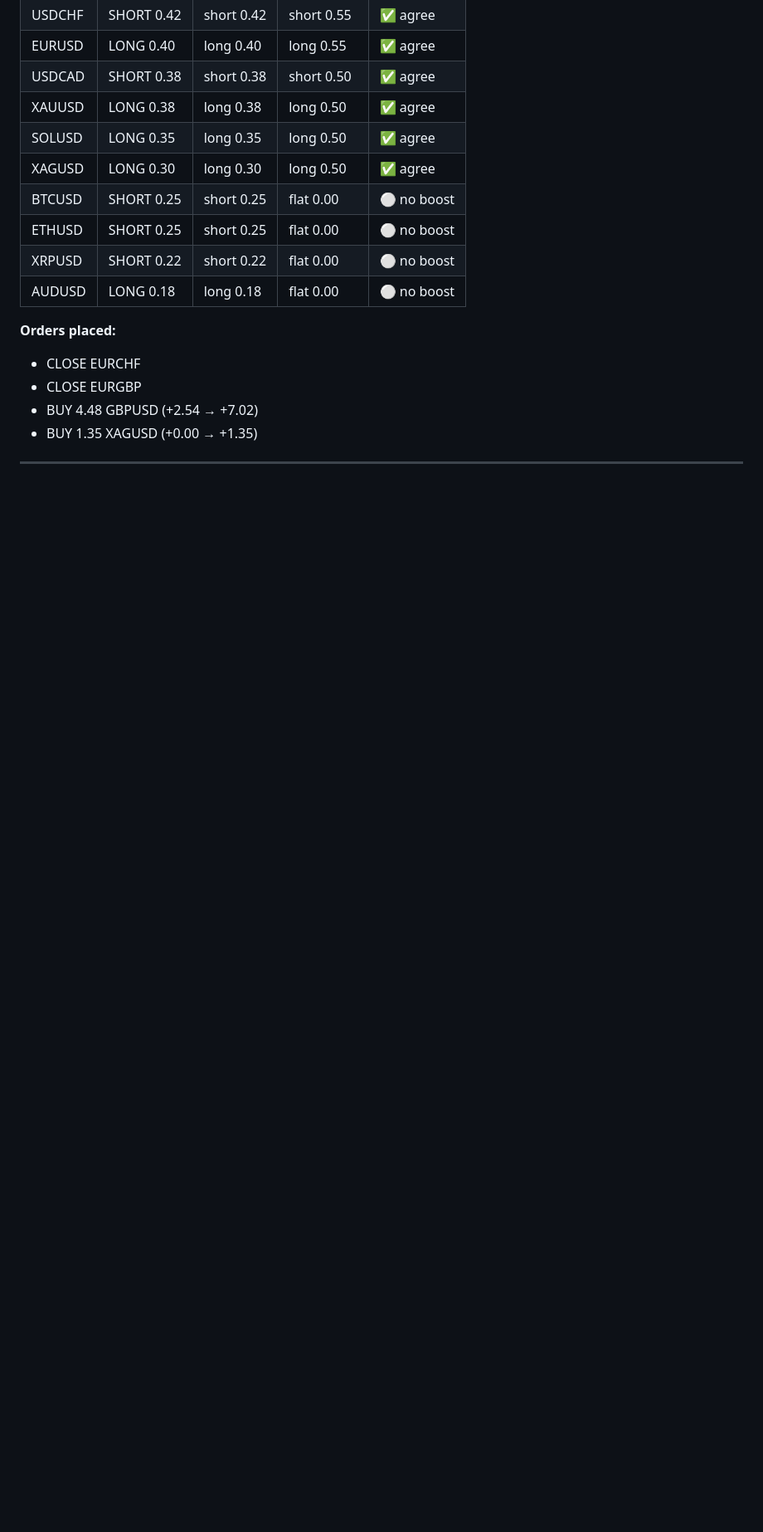
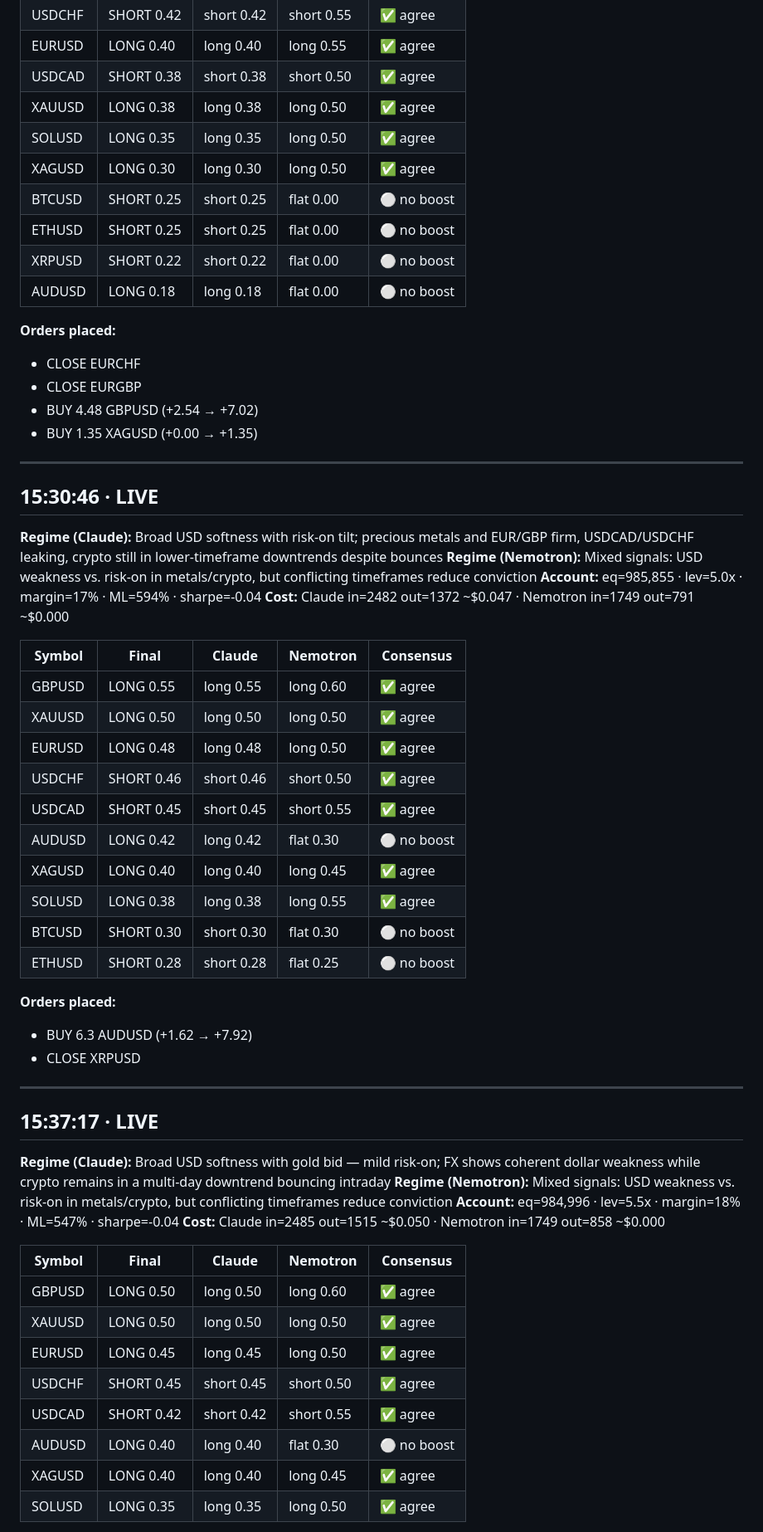
Before and after one commit to EndryuN/quanthack-ude, a Markdown page: logs/ai_decisions_2026-06-26.md, the part around one of its changes. Shown at 83% size. Drawn GitHub-style; blank space fills up the shorter version.

```diff
--- a/logs/ai_decisions_2026-06-26.md
+++ b/logs/ai_decisions_2026-06-26.md
@@ -1289,3 +1289,44 @@
 - BUY 1.35 XAGUSD  (+0.00 → +1.35)
 
 ---
+## 15:30:46 · LIVE
+**Regime (Claude):** Broad USD softness with risk-on tilt; precious metals and EUR/GBP firm, USDCAD/USDCHF leaking, crypto still in lower-timeframe downtrends despite bounces
+**Regime (Nemotron):** Mixed signals: USD weakness vs. risk-on in metals/crypto, but conflicting timeframes reduce conviction
+**Account:** eq=985,855 · lev=5.0x · margin=17% · ML=594% · sharpe=-0.04
+**Cost:** Claude in=2482 out=1372 ~$0.047 · Nemotron in=1749 out=791 ~$0.000
+
+| Symbol | Final | Claude | Nemotron | Consensus |
+|--------|-------|--------|----------|-----------|
+| GBPUSD | LONG 0.55 | long 0.55 | long 0.60 | ✅ agree |
+| XAUUSD | LONG 0.50 | long 0.50 | long 0.50 | ✅ agree |
+| EURUSD | LONG 0.48 | long 0.48 | long 0.50 | ✅ agree |
+| USDCHF | SHORT 0.46 | short 0.46 | short 0.50 | ✅ agree |
+| USDCAD | SHORT 0.45 | short 0.45 | short 0.55 | ✅ agree |
+| AUDUSD | LONG 0.42 | long 0.42 | flat 0.30 | ⚪ no boost |
+| XAGUSD | LONG 0.40 | long 0.40 | long 0.45 | ✅ agree |
+| SOLUSD | LONG 0.38 | long 0.38 | long 0.55 | ✅ agree |
+| BTCUSD | SHORT 0.30 | short 0.30 | flat 0.30 | ⚪ no boost |
+| ETHUSD | SHORT 0.28 | short 0.28 | flat 0.25 | ⚪ no boost |
+
+**Orders placed:**
+- BUY 6.3 AUDUSD  (+1.62 → +7.92)
+- CLOSE XRPUSD
+
+---
+## 15:37:17 · LIVE
+**Regime (Claude):** Broad USD softness with gold bid — mild risk-on; FX shows coherent dollar weakness while crypto remains in a multi-day downtrend bouncing intraday
+**Regime (Nemotron):** Mixed signals: USD weakness vs. risk-on in metals/crypto, but conflicting timeframes reduce conviction
+**Account:** eq=984,996 · lev=5.5x · margin=18% · ML=547% · sharpe=-0.04
+**Cost:** Claude in=2485 out=1515 ~$0.050 · Nemotron in=1749 out=858 ~$0.000
+
+| Symbol | Final | Claude | Nemotron | Consensus |
+|--------|-------|--------|----------|-----------|
+| GBPUSD | LONG 0.50 | long 0.50 | long 0.60 | ✅ agree |
+| XAUUSD | LONG 0.50 | long 0.50 | long 0.50 | ✅ agree |
+| EURUSD | LONG 0.45 | long 0.45 | long 0.50 | ✅ agree |
+| USDCHF | SHORT 0.45 | short 0.45 | short 0.50 | ✅ agree |
+| USDCAD | SHORT 0.42 | short 0.42 | short 0.55 | ✅ agree |
+| AUDUSD | LONG 0.40 | long 0.40 | flat 0.30 | ⚪ no boost |
+| XAGUSD | LONG 0.40 | long 0.40 | long 0.45 | ✅ agree |
+| SOLUSD | LONG 0.35 | long 0.35 | long 0.50 | ✅ agree |
+
```
Also changed, not shown: other parts of logs/ai_decisions_2026-06-26.md (+63 -0 lines).
